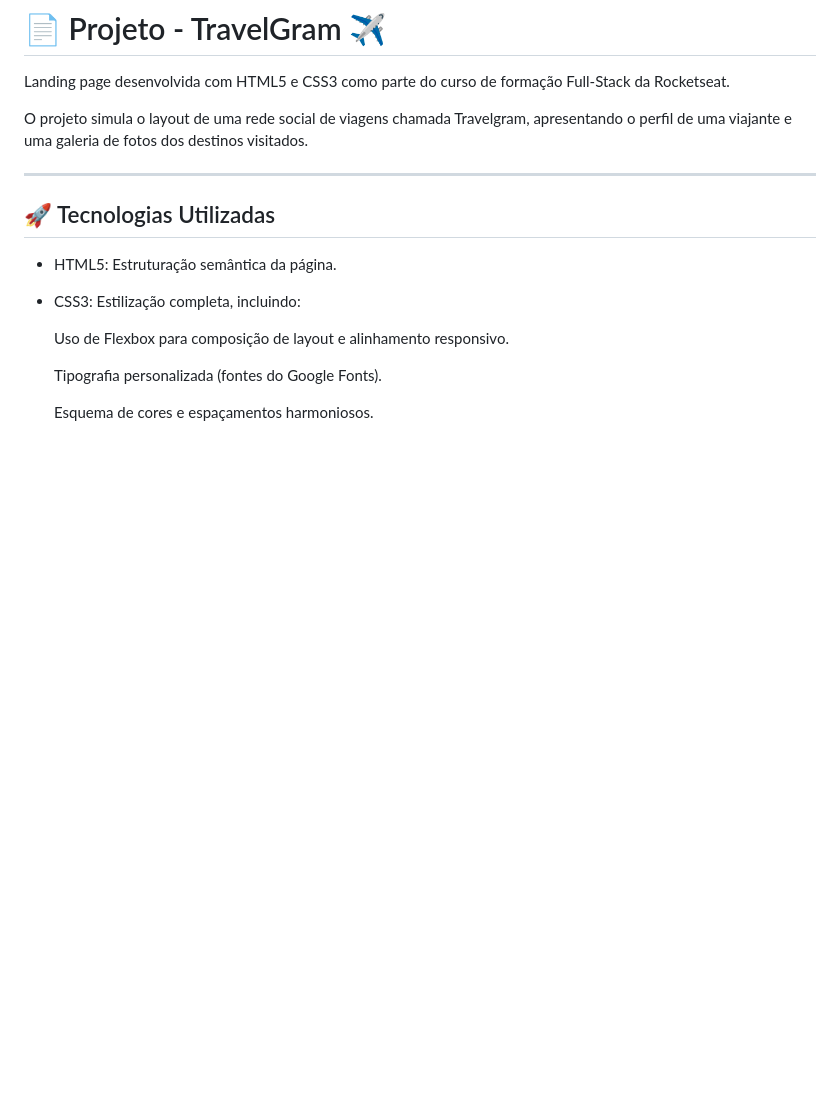
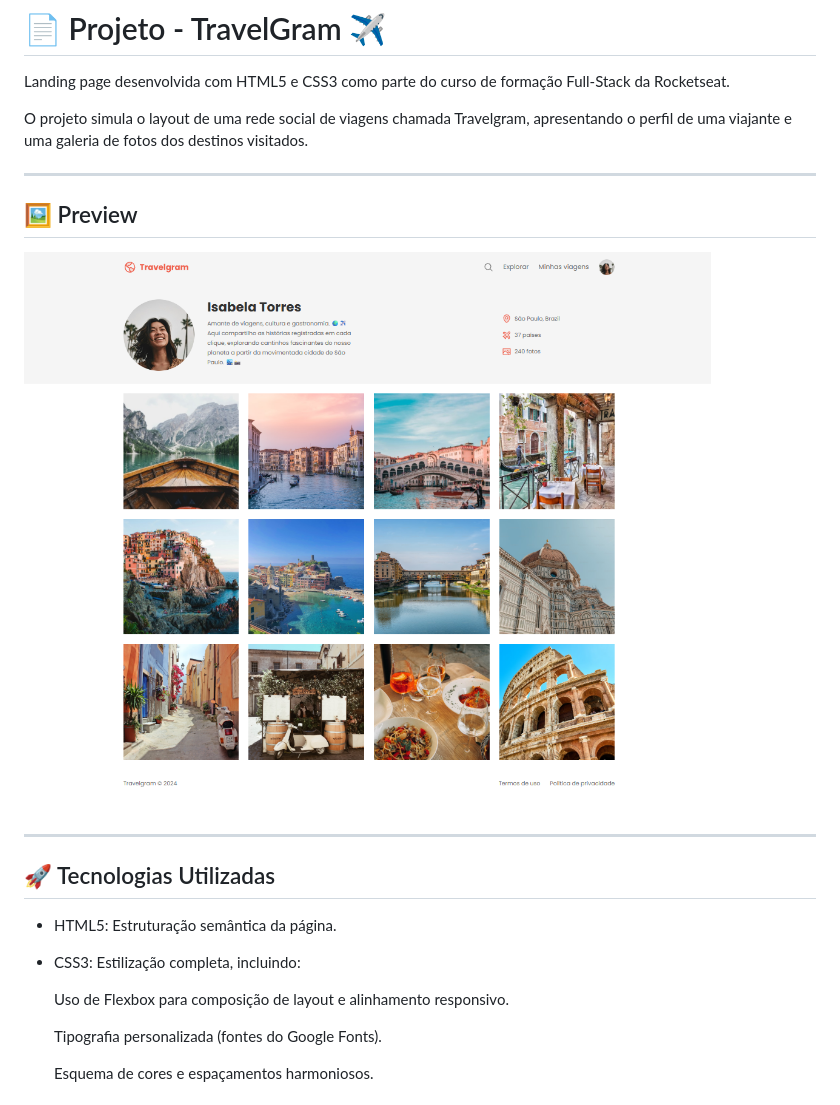
Before and after one commit to guilherme-higino/projeto-travelgram, a Markdown page: README.md, the part around the change. Rendered like a GitHub page; pictures changed too: assets/preview.png (added); blank space fills up the shorter version.

Commit message:
README preview

```diff
--- a/README.md
+++ b/README.md
@@ -3,6 +3,12 @@
 Landing page desenvolvida com HTML5 e CSS3 como parte do curso de formação Full-Stack da Rocketseat.
 
 O projeto simula o layout de uma rede social de viagens chamada Travelgram, apresentando o perfil de uma viajante e uma galeria de fotos dos destinos visitados.
+
+---
+
+## 🖼️ Preview
+
+![Preview do projeto](assets/preview.png)
 
 ---
 
```
